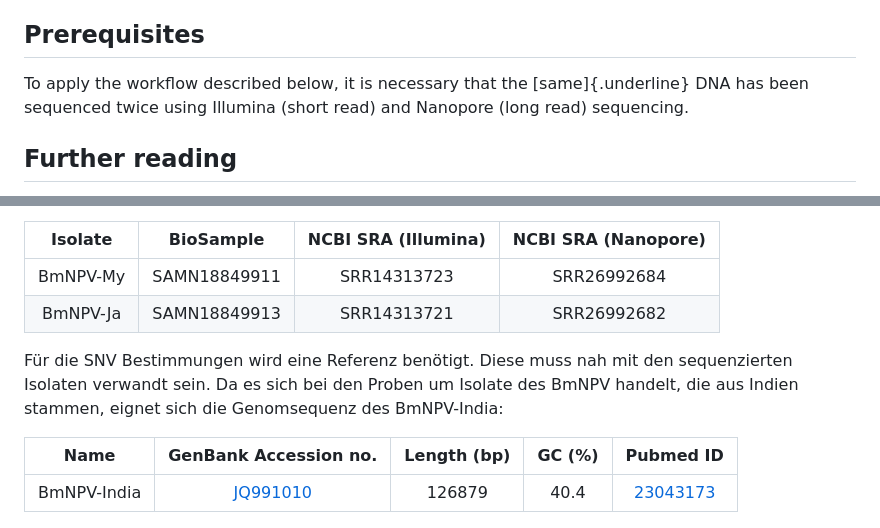
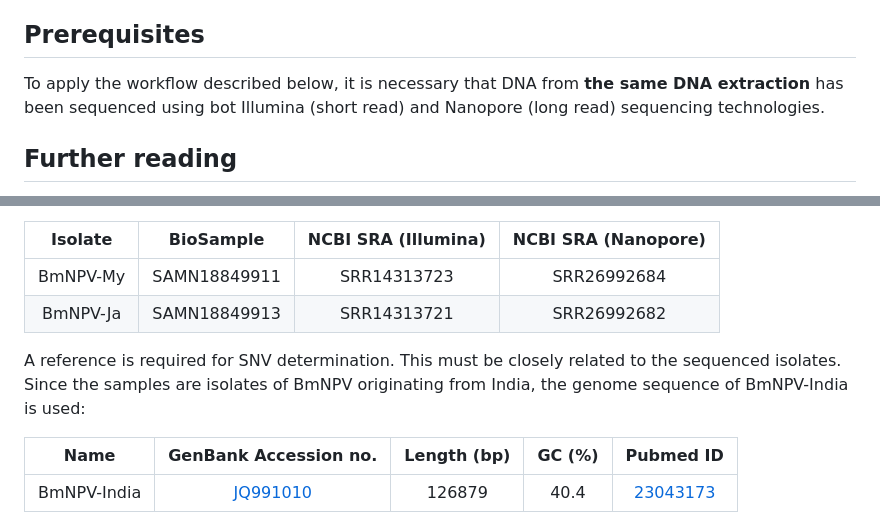
Before and after one commit to wennj/bmnpv-haplotype-determination, a Markdown page: README.md, 2 parts joined by grey strips. Drawn GitHub-style.

Commit message:
German text removed from Readme

```diff
--- a/README.md
+++ b/README.md
@@ -20,7 +20,7 @@ This repository aims to demonstrate the workflow for determining the haplotypes
 
 ## Prerequisites
 
-To apply the workflow described below, it is necessary that the [same]{.underline} DNA has been sequenced twice using Illumina (short read) and Nanopore (long read) sequencing.
+To apply the workflow described below, it is necessary that DNA from **the same DNA extraction** has been sequenced using bot Illumina (short read) and Nanopore (long read) sequencing technologies.
 
 ## Further reading
 
@@ -45,7 +45,7 @@ Here are the NCBI sequence read archive (SRA) data sets that are used in this wo
 | BmNPV-My | SAMN18849911 |     SRR14313723     |     SRR26992684     |
 | BmNPV-Ja | SAMN18849913 |     SRR14313721     |     SRR26992682     |
 
-Für die SNV Bestimmungen wird eine Referenz benötigt. Diese muss nah mit den sequenzierten Isolaten verwandt sein. Da es sich bei den Proben um Isolate des BmNPV handelt, die aus Indien stammen, eignet sich die Genomsequenz des BmNPV-India:
+A reference is required for SNV determination. This must be closely related to the sequenced isolates. Since the samples are isolates of BmNPV originating from India, the genome sequence of BmNPV-India is used:
 
 | Name | GenBank Accession no. | Length (bp) | GC (%) | Pubmed ID |
 |:-------------:|:-------------:|:-------------:|:-------------:|:-------------:|
```
